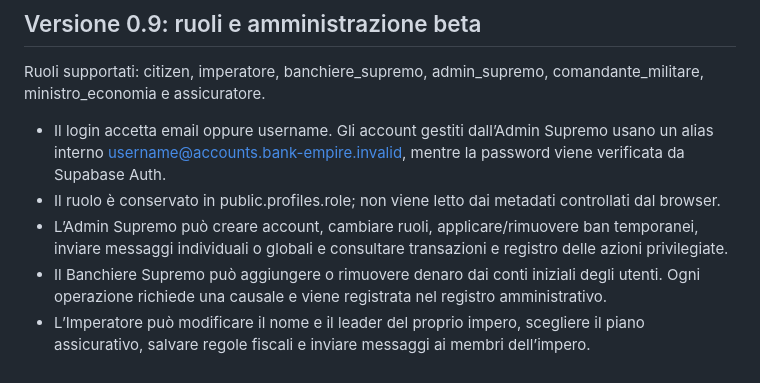
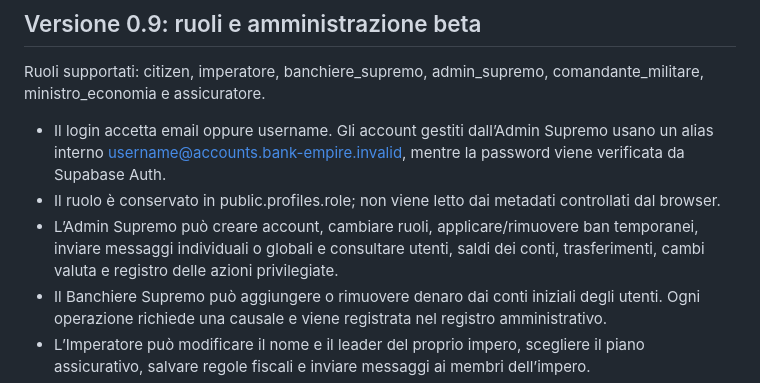
Before and after one commit to samix-14/Bank-Empire., a Markdown page: README.md, the part around the change. Drawn GitHub-style.

Commit message:
Document complete admin account and transaction views

```diff
--- a/README.md
+++ b/README.md
@@ -69,7 +69,7 @@ Ruoli supportati: citizen, imperatore, banchiere_supremo, admin_supremo, comanda
 
 - Il login accetta email oppure username. Gli account gestiti dall’Admin Supremo usano un alias interno username@accounts.bank-empire.invalid, mentre la password viene verificata da Supabase Auth.
 - Il ruolo è conservato in public.profiles.role; non viene letto dai metadati controllati dal browser.
-- L’Admin Supremo può creare account, cambiare ruoli, applicare/rimuovere ban temporanei, inviare messaggi individuali o globali e consultare transazioni e registro delle azioni privilegiate.
+- L’Admin Supremo può creare account, cambiare ruoli, applicare/rimuovere ban temporanei, inviare messaggi individuali o globali e consultare utenti, saldi dei conti, trasferimenti, cambi valuta e registro delle azioni privilegiate.
 - Il Banchiere Supremo può aggiungere o rimuovere denaro dai conti iniziali degli utenti. Ogni operazione richiede una causale e viene registrata nel registro amministrativo.
 - L’Imperatore può modificare il nome e il leader del proprio impero, scegliere il piano assicurativo, salvare regole fiscali e inviare messaggi ai membri dell’impero.
 - Le aliquote fiscali vengono salvate ma non vengono ancora applicate automaticamente alle transazioni.
```
